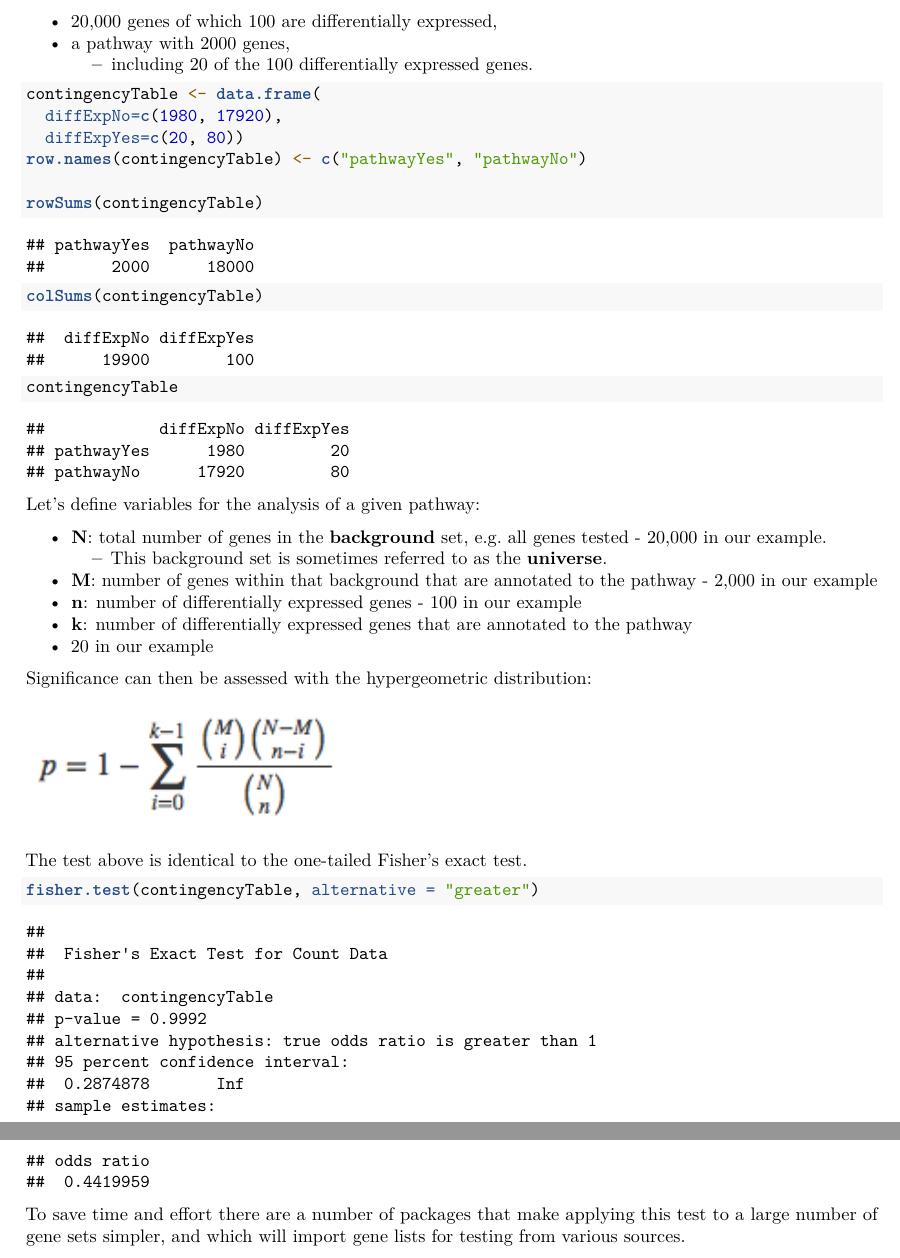
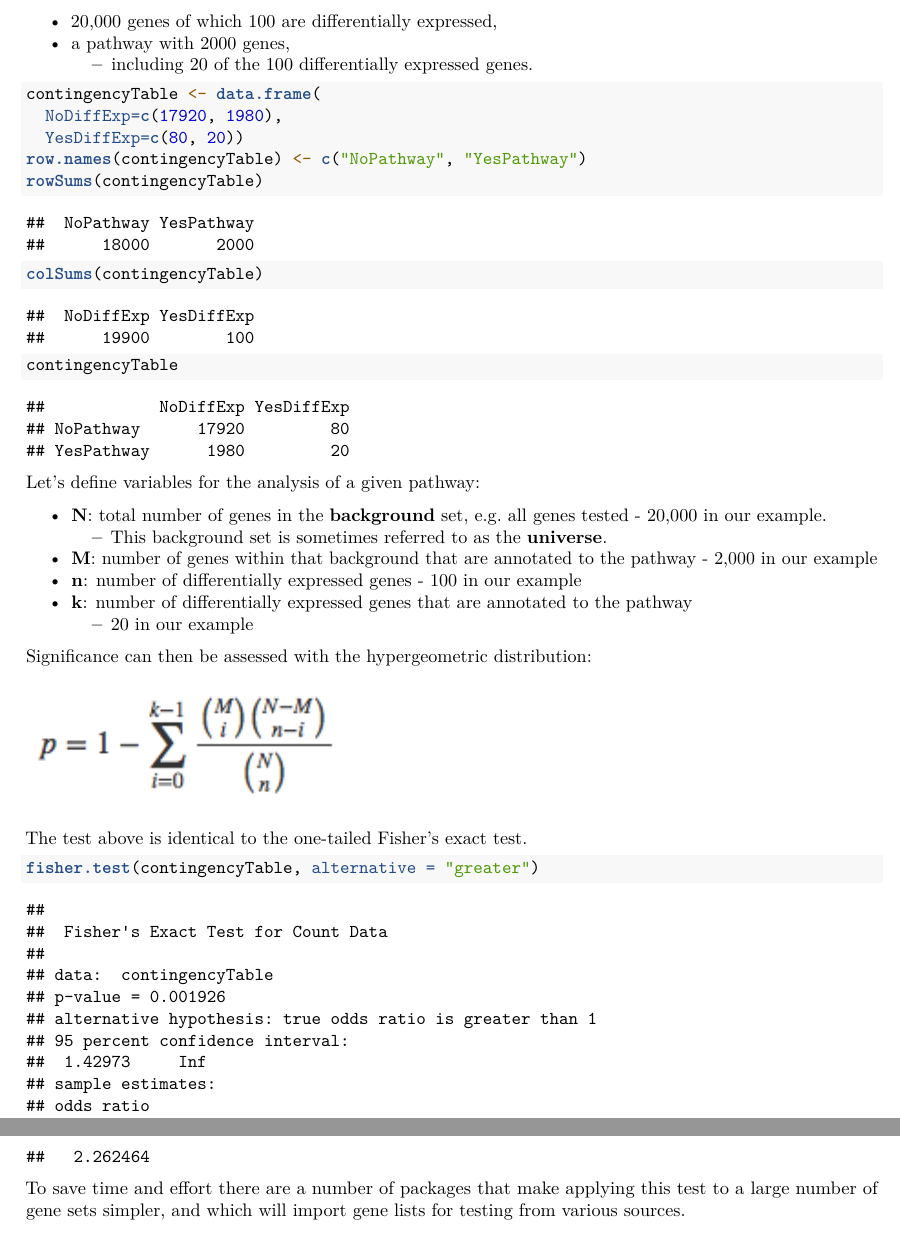
Before and after one commit to bioinformatics-core-shared-training/Bulk_RNAseq_Course_2021_April, an R Markdown document (Markdowns/12_Gene_set_testing.Rmd): two parts of pages 2 and 3 of 8, joined at a grey line, cut so that both start at the same text. Rendered offline with R 4.5, knitr and Pandoc, then LaTeX, with nearby package versions; some code elsewhere in the file could not run offline.

Commit message:
swapped rows in contingency table vs clusterProfiler vignette

````diff
--- a/Markdowns/12_Gene_set_testing.Rmd
+++ b/Markdowns/12_Gene_set_testing.Rmd
@@ -66,10 +66,9 @@ Let's start with an experiment with:
 
 ```{r}
 contingencyTable <- data.frame(
-  diffExpNo=c(1980, 17920),
-  diffExpYes=c(20, 80))
-row.names(contingencyTable) <- c("pathwayYes", "pathwayNo")
-
+  NoDiffExp=c(17920, 1980),
+  YesDiffExp=c(80, 20))
+row.names(contingencyTable) <- c("NoPathway", "YesPathway")
 rowSums(contingencyTable)
 colSums(contingencyTable)
 
@@ -90,7 +84,7 @@ in our example.
 2,000 in our example
 * **n**: number of differentially expressed genes - 100 in our example
 * **k**: number of differentially expressed genes that are annotated to the pathway
-- 20 in our example
+  * 20 in our example
 
 Significance can then be assessed with the hypergeometric distribution:
 
````
Also changed, not shown: Markdowns/12_Gene_set_testing.Rmd (6 more changed lines).
